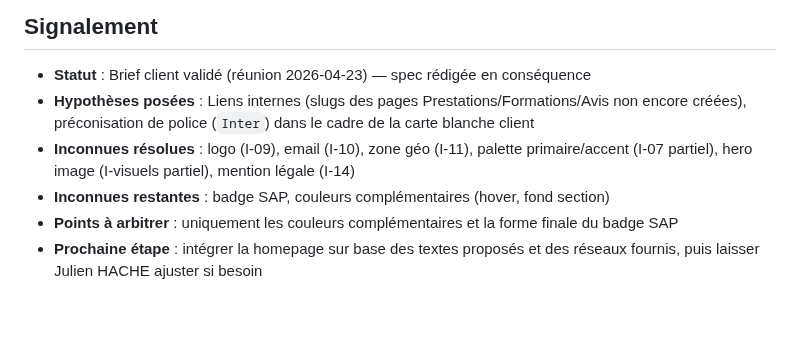
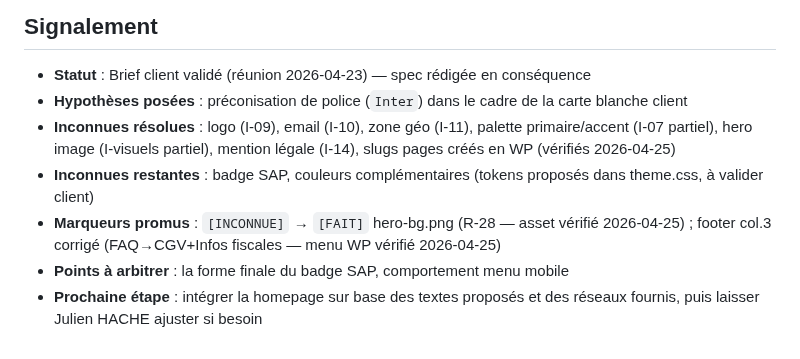
Before and after one commit to estoclet/adp-docs, a Markdown page: 05-specs/pages/homepage.md, the part around the change. Drawn GitHub-style; blank space fills up the shorter version.

Commit message:
homepage-spec : signalement mis à jour (slugs créés, marqueurs promus documentés, R-28)
Co-Authored-By: Claude Sonnet 4.6 <noreply@anthropic.com>

```diff
--- a/05-specs/pages/homepage.md
+++ b/05-specs/pages/homepage.md
@@ -329,8 +329,9 @@ Pas de module `Code` sauf si indispensable. [FAIT]
 ## Signalement
 
 - **Statut** : Brief client validé (réunion 2026-04-23) — spec rédigée en conséquence
-- **Hypothèses posées** : Liens internes (slugs des pages Prestations/Formations/Avis non encore créées), préconisation de police (`Inter`) dans le cadre de la carte blanche client
-- **Inconnues résolues** : logo (I-09), email (I-10), zone géo (I-11), palette primaire/accent (I-07 partiel), hero image (I-visuels partiel), mention légale (I-14)
-- **Inconnues restantes** : badge SAP, couleurs complémentaires (hover, fond section)
-- **Points à arbitrer** : uniquement les couleurs complémentaires et la forme finale du badge SAP
+- **Hypothèses posées** : préconisation de police (`Inter`) dans le cadre de la carte blanche client
+- **Inconnues résolues** : logo (I-09), email (I-10), zone géo (I-11), palette primaire/accent (I-07 partiel), hero image (I-visuels partiel), mention légale (I-14), slugs pages créés en WP (vérifiés 2026-04-25)
+- **Inconnues restantes** : badge SAP, couleurs complémentaires (tokens proposés dans theme.css, à valider client)
+- **Marqueurs promus** : `[INCONNUE]` → `[FAIT]` hero-bg.png (R-28 — asset vérifié 2026-04-25) ; footer col.3 corrigé (FAQ→CGV+Infos fiscales — menu WP vérifié 2026-04-25)
+- **Points à arbitrer** : la forme finale du badge SAP, comportement menu mobile
 - **Prochaine étape** : intégrer la homepage sur base des textes proposés et des réseaux fournis, puis laisser Julien HACHE ajuster si besoin
```
